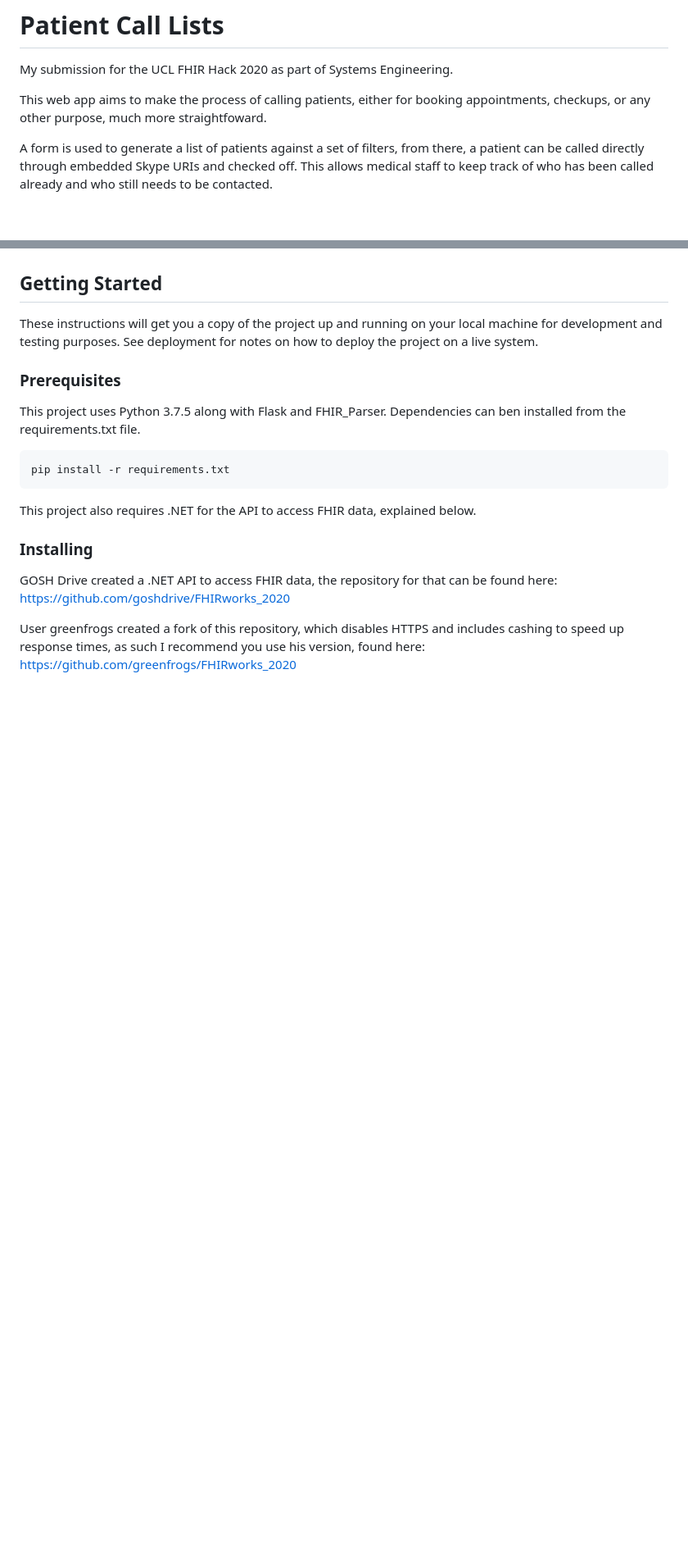
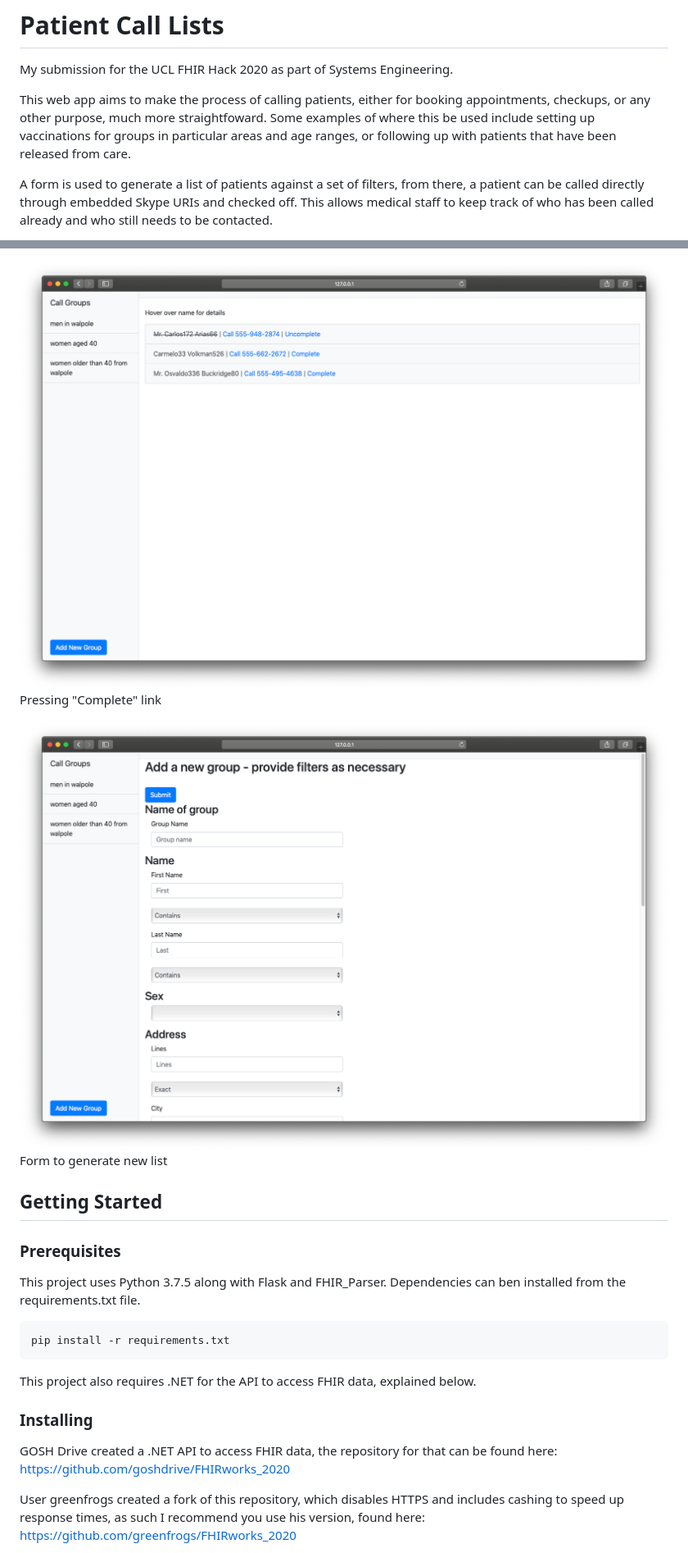
Before and after one commit to markansn/FHIR_Hack_2020_Patient_Call_Lists, a Markdown page: README.md, 2 parts joined by grey strips. Shown: that part at 82% size. GitHub-like rendering; pictures changed too: readme_images/4.png (added), readme_images/5.png (added); blank space fills up the shorter version.

Commit message:
improved readme

```diff
--- a/README.md
+++ b/README.md
@@ -2,7 +2,7 @@
 
 My submission for the UCL FHIR Hack 2020 as part of Systems Engineering.
 
-This web app aims to make the process of calling patients, either for booking appointments, checkups, or any other purpose, much more straightfoward.
+This web app aims to make the process of calling patients, either for booking appointments, checkups, or any other purpose, much more straightfoward. Some examples of where this be used include setting up vaccinations for groups in particular areas and age ranges, or following up with patients that have been released from care.
 
 A form is used to generate a list of patients against a set of filters, from there, a patient can be called directly through embedded Skype URIs and checked off. This allows medical staff to keep
 track of who has been called already and who still needs to be contacted.
@@ -10,6 +25,13 @@ track of who has been called already and who still needs to be contacted.
+![Homescreen](readme_images/4.png)
+Pressing "Complete" link
+
+![Homescreen](readme_images/5.png)
+Form to generate new list
+
+
+
 ## Getting Started
 
-These instructions will get you a copy of the project up and running on your local machine for development and testing purposes. See deployment for notes on how to deploy the project on a live system.
 
 ### Prerequisites
 
```
Also changed, not shown: other parts of README.md (+15 -1 lines), readme_images/1.png (added), readme_images/2.png (added), readme_images/3.png (added), 8 other files.
